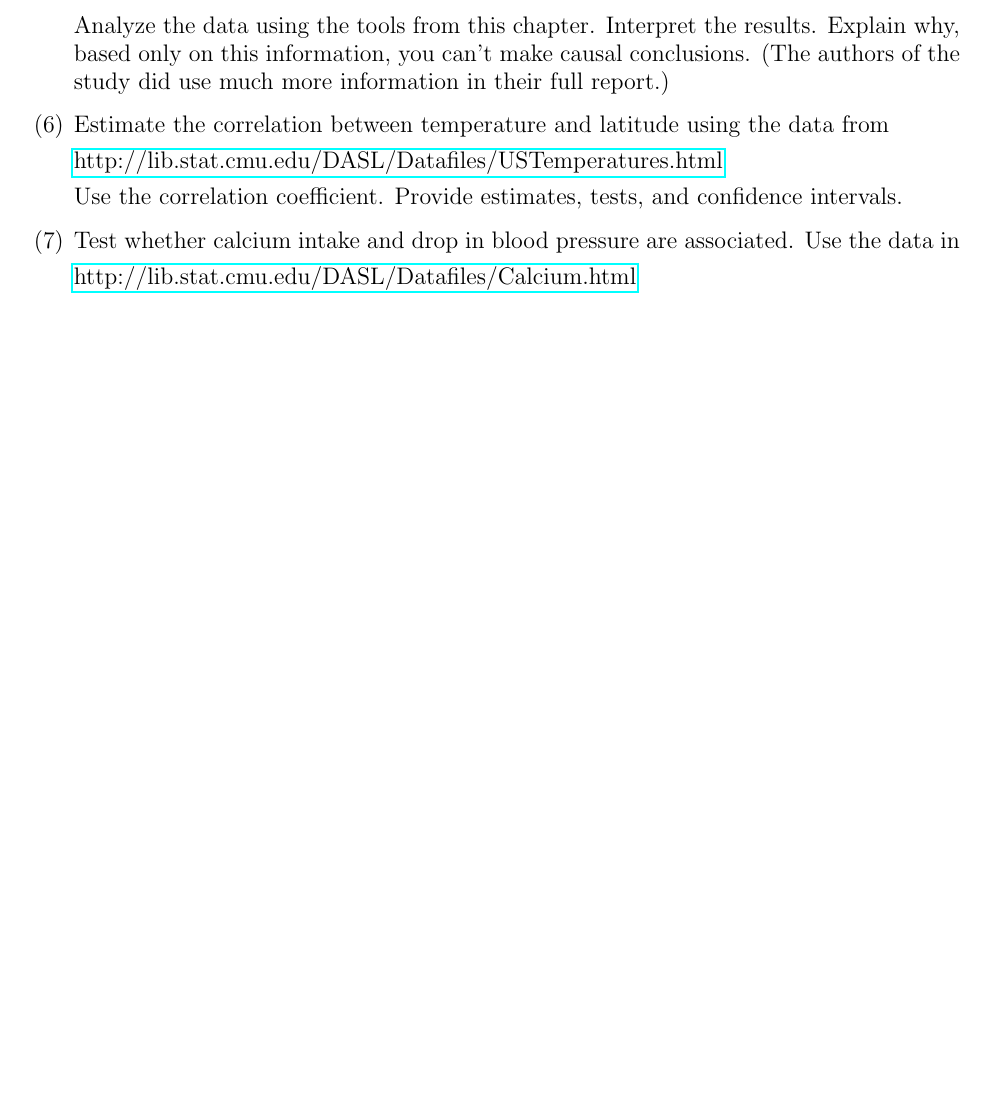
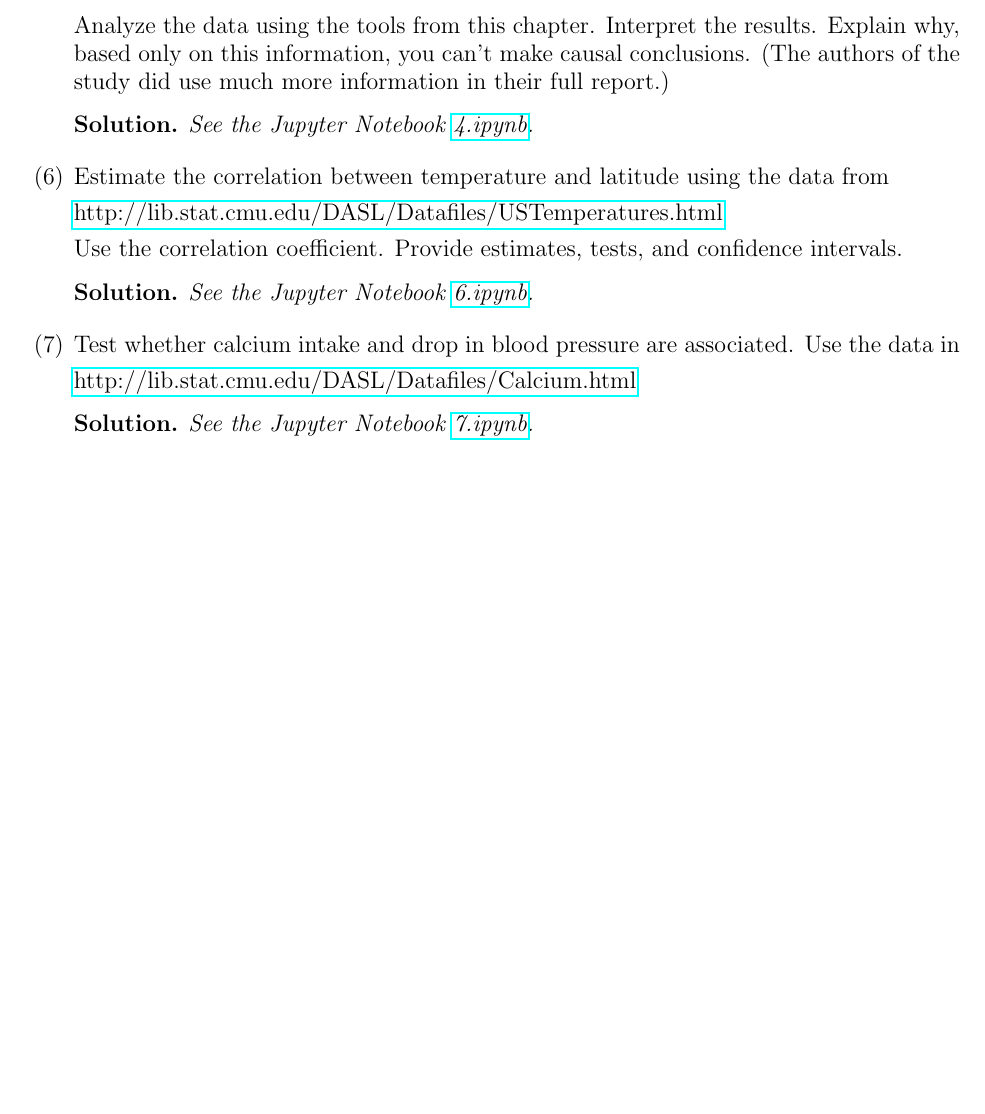
Before and after one commit to ajrasmus/some_of_statistics, a LaTeX document (chapter_15/chapter_15.tex): part of the page, cut so that both start at the same text, the shorter picture padded with empty space. Compiled offline with pdfLaTeX.

Commit message:
Edit Chapter 13 and Chapter 15 files

```diff
--- a/chapter_15/chapter_15.tex
+++ b/chapter_15/chapter_15.tex
@@ -66,6 +66,11 @@ Explain why, based only on this information, you can't make causal
 conclusions. (The authors of the study did use much more information
 in their full report.)
 
+\begin{sol}
+See the Jupyter Notebook
+\href{https://github.com/ajrasmus/some_of_statistics/blob/main/chapter_15/4.ipynb}{4.ipynb}.
+\end{sol}
+
 \item[(6)]
 
 Estimate the correlation between temperature and latitude using the
@@ -77,11 +82,21 @@ data from
 Use the correlation coefficient. Provide estimates, tests, and confidence
 intervals.
 
+\begin{sol}
+See the Jupyter Notebook
+\href{https://github.com/ajrasmus/some_of_statistics/blob/main/chapter_15/6.ipynb}{6.ipynb}.
+\end{sol}
+
 \item[(7)] Test whether calcium intake and drop in blood pressure are associated.
 Use the data in
 
 \href{http://lib.stat.cmu.edu/DASL/Datafiles/Calcium.html}
 {http://lib.stat.cmu.edu/DASL/Datafiles/Calcium.html}
 
+\begin{sol}
+See the Jupyter Notebook
+\href{https://github.com/ajrasmus/some_of_statistics/blob/main/chapter_15/7.ipynb}{7.ipynb}.
+\end{sol}
+
 \end{enumerate}
 \end{document}
```
Also changed, not shown: chapter_13/chapter_13.tex (+5 -0 lines), chapter_13/chapter_13.pdf, chapter_15/chapter_15.pdf.
